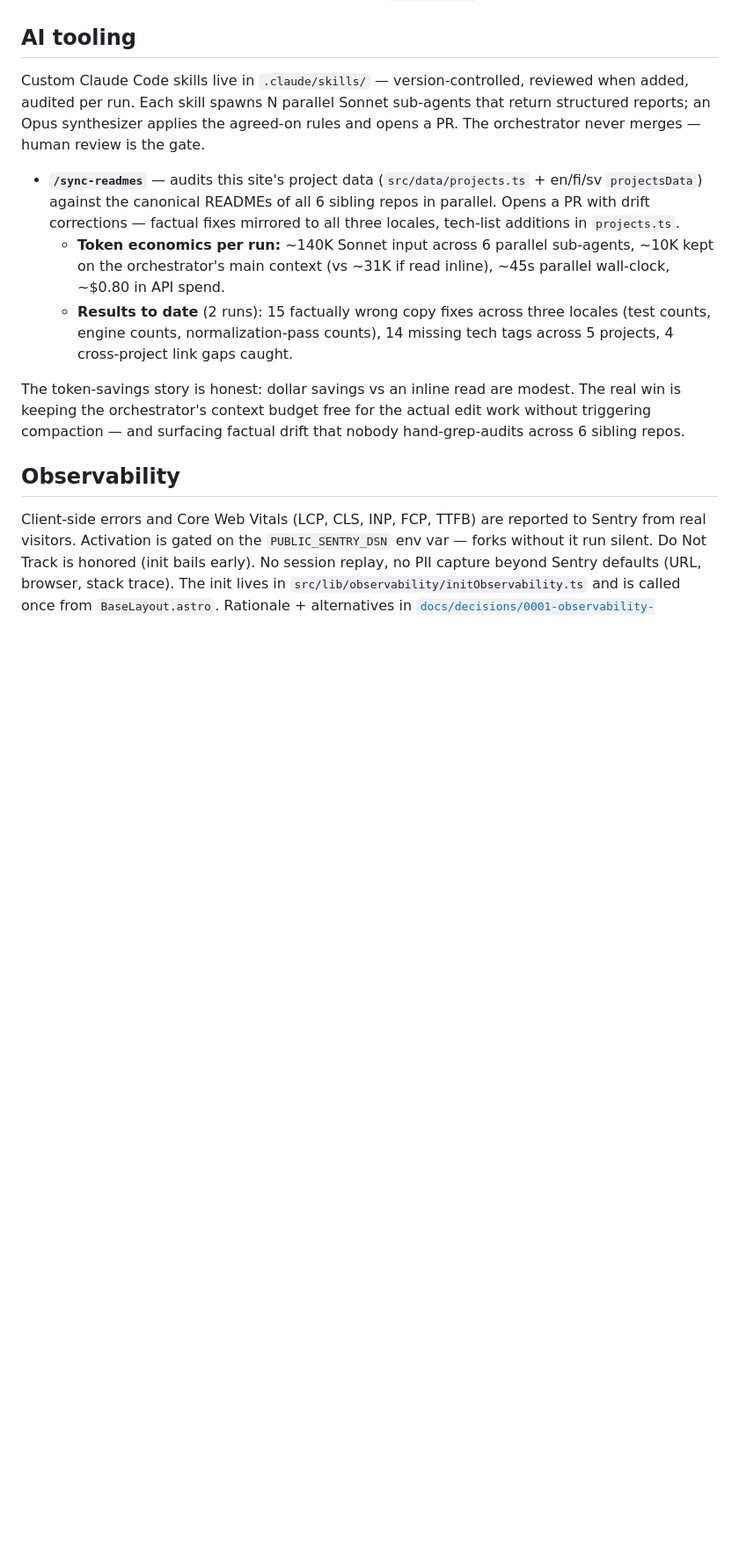
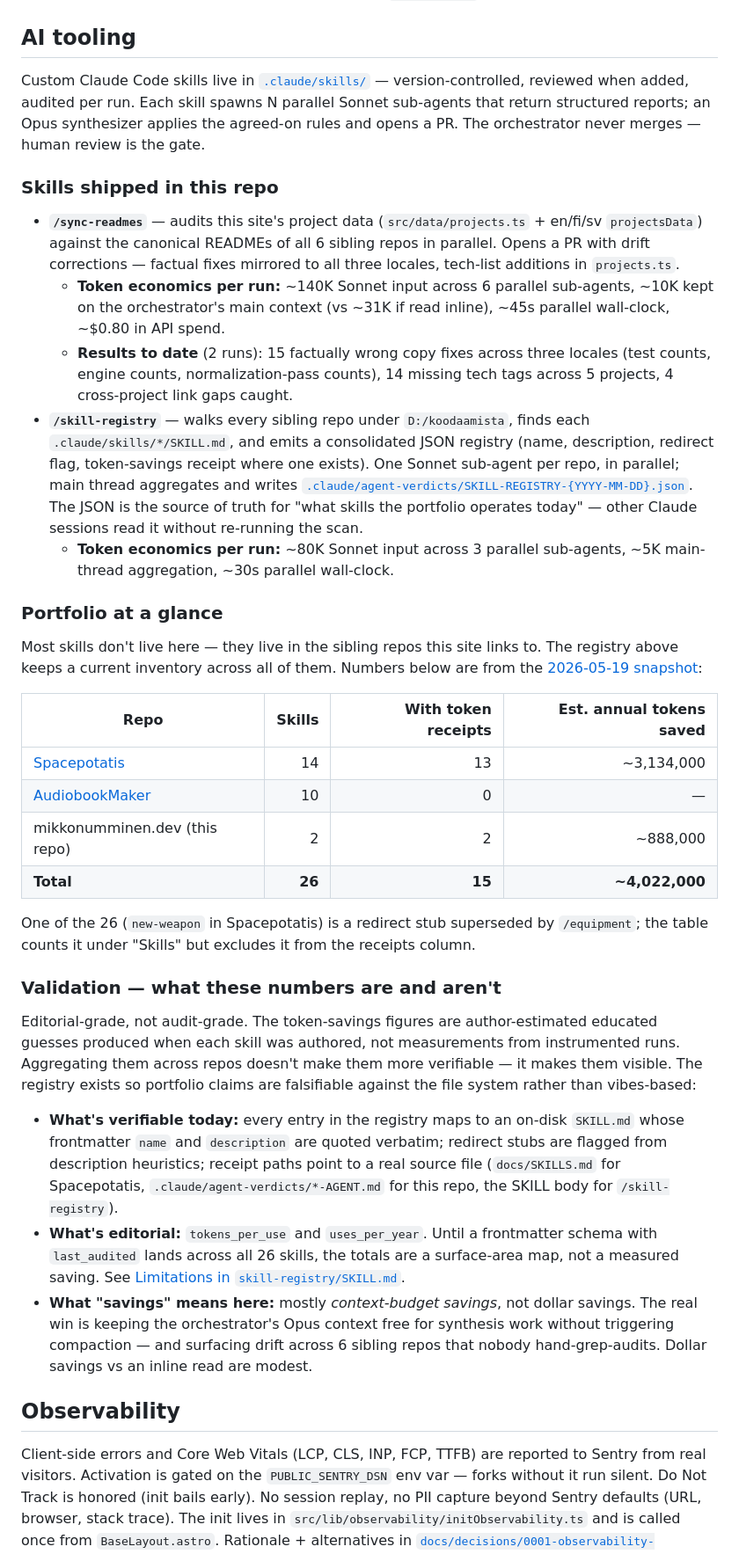
Before and after one commit to MikkoNumminen/mikkonumminen.dev, a Markdown page: README.md, the part around the change. Shown at 88% size. Rendered like a GitHub page; blank space fills up the shorter version.

Commit message:
docs(readme): surface skill-registry + portfolio token economics
The AI tooling section only listed /sync-readmes; /skill-registry (#107-#109)
shipped without a README update. Add the missing skill, a per-repo portfolio
overview table sourced from the 2026-05-19 registry snapshot, and an honest
validation note distinguishing what's verifiable (skill names, descriptions,
receipt paths) from what's editorial (token-per-use estimates).

```diff
--- a/README.md
+++ b/README.md
@@ -86,13 +86,36 @@ scripts/          Build helpers (build-og.mjs)
 
 ## AI tooling
 
-Custom Claude Code skills live in `.claude/skills/` — version-controlled, reviewed when added, audited per run. Each skill spawns N parallel Sonnet sub-agents that return structured reports; an Opus synthesizer applies the agreed-on rules and opens a PR. The orchestrator never merges — human review is the gate.
+Custom Claude Code skills live in [`.claude/skills/`](.claude/skills/) — version-controlled, reviewed when added, audited per run. Each skill spawns N parallel Sonnet sub-agents that return structured reports; an Opus synthesizer applies the agreed-on rules and opens a PR. The orchestrator never merges — human review is the gate.
+
+### Skills shipped in this repo
 
 - **`/sync-readmes`** — audits this site's project data (`src/data/projects.ts` + en/fi/sv `projectsData`) against the canonical READMEs of all 6 sibling repos in parallel. Opens a PR with drift corrections — factual fixes mirrored to all three locales, tech-list additions in `projects.ts`.
   - **Token economics per run:** ~140K Sonnet input across 6 parallel sub-agents, ~10K kept on the orchestrator's main context (vs ~31K if read inline), ~45s parallel wall-clock, ~$0.80 in API spend.
   - **Results to date** (2 runs): 15 factually wrong copy fixes across three locales (test counts, engine counts, normalization-pass counts), 14 missing tech tags across 5 projects, 4 cross-project link gaps caught.
+- **`/skill-registry`** — walks every sibling repo under `D:/koodaamista`, finds each `.claude/skills/*/SKILL.md`, and emits a consolidated JSON registry (name, description, redirect flag, token-savings receipt where one exists). One Sonnet sub-agent per repo, in parallel; main thread aggregates and writes [`.claude/agent-verdicts/SKILL-REGISTRY-{YYYY-MM-DD}.json`](.claude/agent-verdicts/). The JSON is the source of truth for "what skills the portfolio operates today" — other Claude sessions read it without re-running the scan.
+  - **Token economics per run:** ~80K Sonnet input across 3 parallel sub-agents, ~5K main-thread aggregation, ~30s parallel wall-clock.
 
-The token-savings story is honest: dollar savings vs an inline read are modest. The real win is keeping the orchestrator's context budget free for the actual edit work without triggering compaction — and surfacing factual drift that nobody hand-grep-audits across 6 sibling repos.
+### Portfolio at a glance
+
+Most skills don't live here — they live in the sibling repos this site links to. The registry above keeps a current inventory across all of them. Numbers below are from the [2026-05-19 snapshot](.claude/agent-verdicts/SKILL-REGISTRY-2026-05-19.json):
+
+| Repo                                                              | Skills | With token receipts | Est. annual tokens saved |
+| ----------------------------------------------------------------- | -----: | ------------------: | -----------------------: |
+| [Spacepotatis](https://github.com/MikkoNumminen/Spacepotatis)     |     14 |                  13 |               ~3,134,000 |
+| [AudiobookMaker](https://github.com/MikkoNumminen/AudiobookMaker) |     10 |                   0 |                        — |
+| mikkonumminen.dev (this repo)                                     |      2 |                   2 |                 ~888,000 |
+| **Total**                                                         | **26** |              **15** |           **~4,022,000** |
+
+One of the 26 (`new-weapon` in Spacepotatis) is a redirect stub superseded by `/equipment`; the table counts it under "Skills" but excludes it from the receipts column.
+
+### Validation — what these numbers are and aren't
+
+Editorial-grade, not audit-grade. The token-savings figures are author-estimated educated guesses produced when each skill was authored, not measurements from instrumented runs. Aggregating them across repos doesn't make them more verifiable — it makes them visible. The registry exists so portfolio claims are falsifiable against the file system rather than vibes-based:
+
+- **What's verifiable today:** every entry in the registry maps to an on-disk `SKILL.md` whose frontmatter `name` and `description` are quoted verbatim; redirect stubs are flagged from description heuristics; receipt paths point to a real source file (`docs/SKILLS.md` for Spacepotatis, `.claude/agent-verdicts/*-AGENT.md` for this repo, the SKILL body for `/skill-registry`).
+- **What's editorial:** `tokens_per_use` and `uses_per_year`. Until a frontmatter schema with `last_audited` lands across all 26 skills, the totals are a surface-area map, not a measured saving. See [Limitations in `skill-registry/SKILL.md`](.claude/skills/skill-registry/SKILL.md#limitations-editorial-grade-not-audit-grade).
+- **What "savings" means here:** mostly _context-budget savings_, not dollar savings. The real win is keeping the orchestrator's Opus context free for synthesis work without triggering compaction — and surfacing drift across 6 sibling repos that nobody hand-grep-audits. Dollar savings vs an inline read are modest.
 
 ## Observability
 
```
